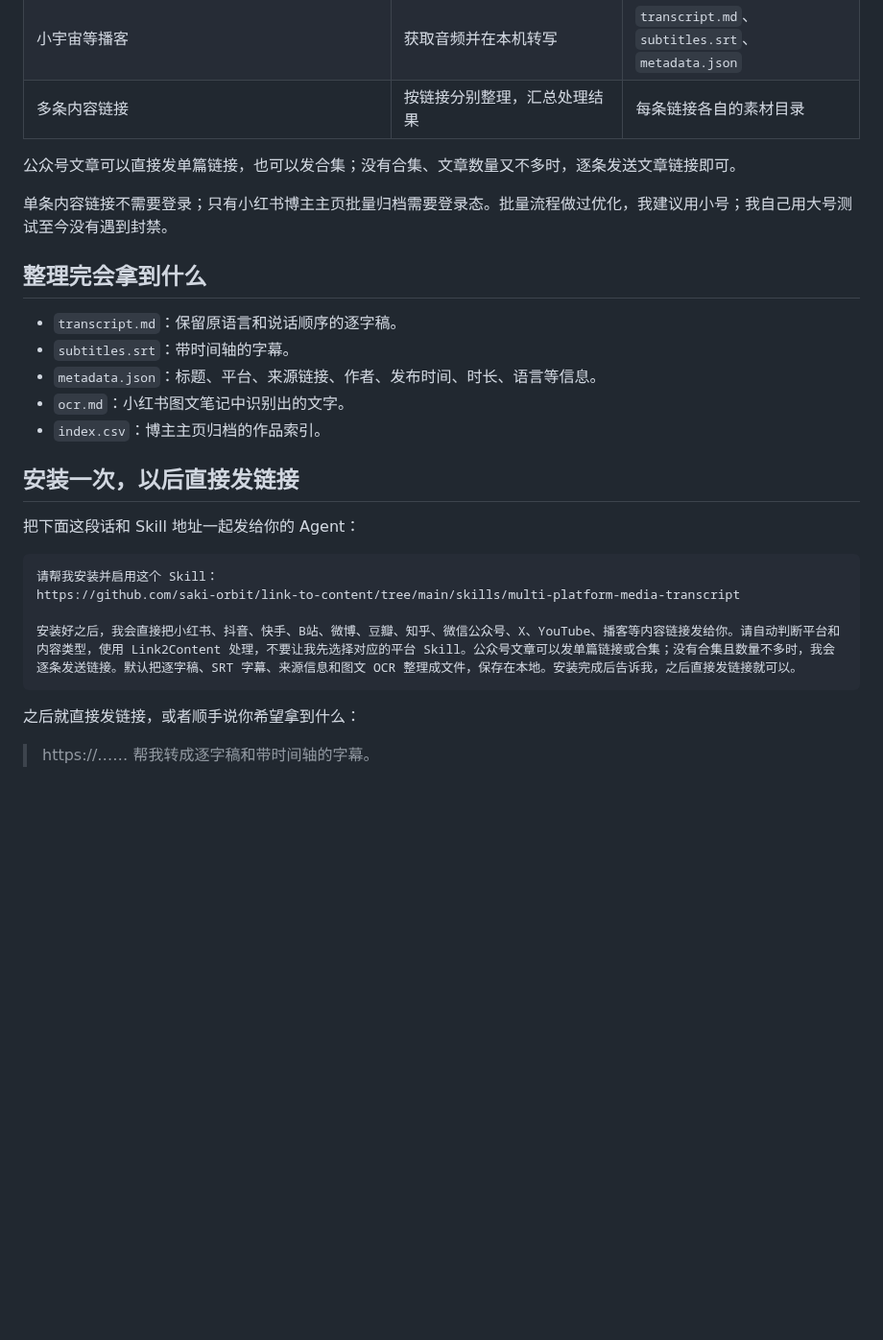
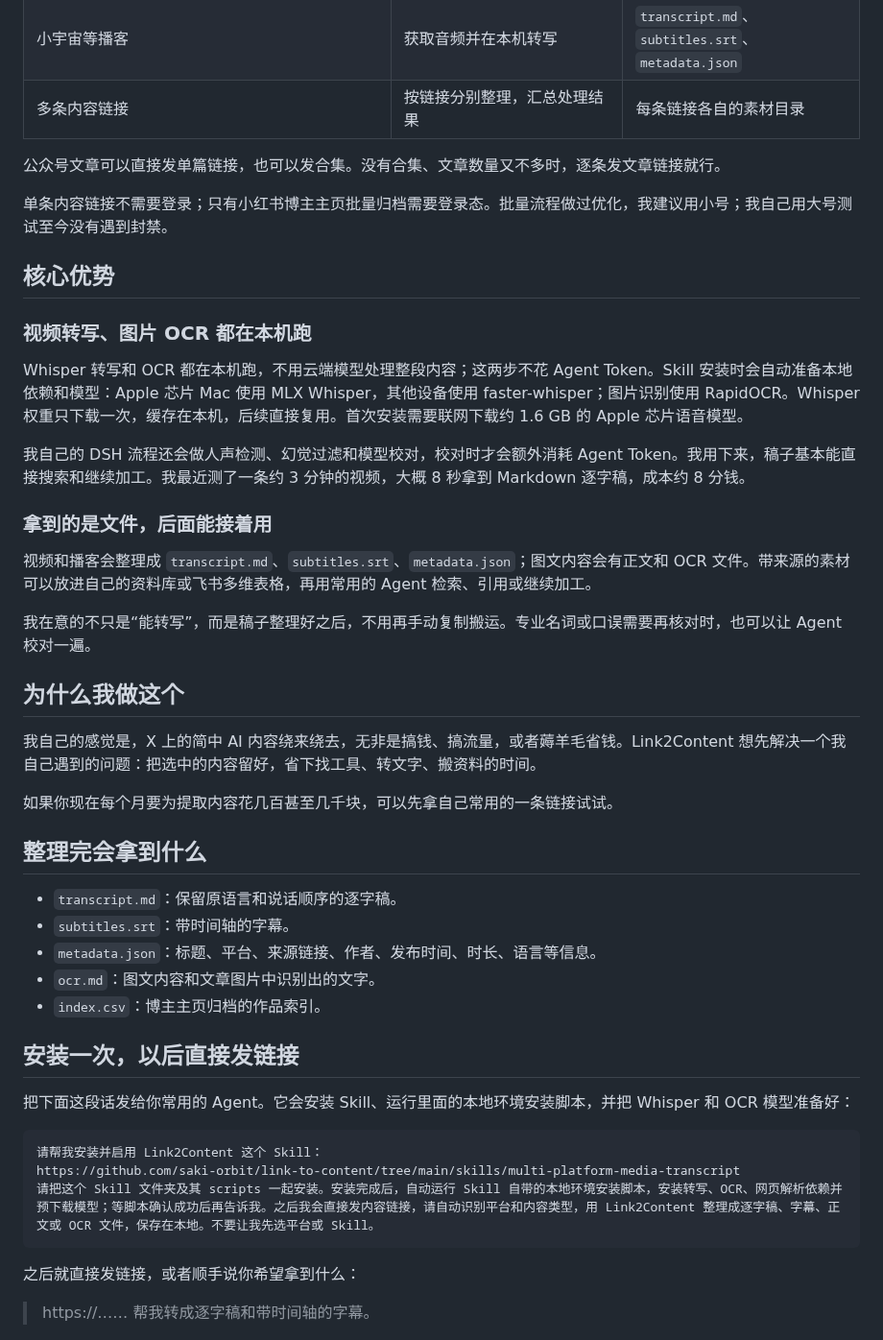
Before and after one commit to saki-orbit/link-to-content, a Markdown page: README.md, the part around one of its changes. Shown at 96% size. Rendered like a GitHub page; blank space fills up the shorter version.

````diff
--- a/README.md
+++ b/README.md
@@ -43,27 +37,46 @@ flowchart LR
 | 小宇宙等播客 | 获取音频并在本机转写 | `transcript.md`、`subtitles.srt`、`metadata.json` |
 | 多条内容链接 | 按链接分别整理，汇总处理结果 | 每条链接各自的素材目录 |
 
-公众号文章可以直接发单篇链接，也可以发合集；没有合集、文章数量又不多时，逐条发送文章链接即可。
+公众号文章可以直接发单篇链接，也可以发合集。没有合集、文章数量又不多时，逐条发文章链接就行。
 
 单条内容链接不需要登录；只有小红书博主主页批量归档需要登录态。批量流程做过优化，我建议用小号；我自己用大号测试至今没有遇到封禁。
+
+## 核心优势
+
+### 视频转写、图片 OCR 都在本机跑
+
+Whisper 转写和 OCR 都在本机跑，不用云端模型处理整段内容；这两步不花 Agent Token。Skill 安装时会自动准备本地依赖和模型：Apple 芯片 Mac 使用 MLX Whisper，其他设备使用 faster-whisper；图片识别使用 RapidOCR。Whisper 权重只下载一次，缓存在本机，后续直接复用。首次安装需要联网下载约 1.6 GB 的 Apple 芯片语音模型。
+
+我自己的 DSH 流程还会做人声检测、幻觉过滤和模型校对，校对时才会额外消耗 Agent Token。我用下来，稿子基本能直接搜索和继续加工。我最近测了一条约 3 分钟的视频，大概 8 秒拿到 Markdown 逐字稿，成本约 8 分钱。
+
+### 拿到的是文件，后面能接着用
+
+视频和播客会整理成 `transcript.md`、`subtitles.srt`、`metadata.json`；图文内容会有正文和 OCR 文件。带来源的素材可以放进自己的资料库或飞书多维表格，再用常用的 Agent 检索、引用或继续加工。
+
+我在意的不只是“能转写”，而是稿子整理好之后，不用再手动复制搬运。专业名词或口误需要再核对时，也可以让 Agent 校对一遍。
+
+## 为什么我做这个
+
+我自己的感觉是，X 上的简中 AI 内容绕来绕去，无非是搞钱、搞流量，或者薅羊毛省钱。Link2Content 想先解决一个我自己遇到的问题：把选中的内容留好，省下找工具、转文字、搬资料的时间。
+
+如果你现在每个月要为提取内容花几百甚至几千块，可以先拿自己常用的一条链接试试。
 
 ## 整理完会拿到什么
 
 - `transcript.md`：保留原语言和说话顺序的逐字稿。
 - `subtitles.srt`：带时间轴的字幕。
 - `metadata.json`：标题、平台、来源链接、作者、发布时间、时长、语言等信息。
-- `ocr.md`：小红书图文笔记中识别出的文字。
+- `ocr.md`：图文内容和文章图片中识别出的文字。
 - `index.csv`：博主主页归档的作品索引。
 
 ## 安装一次，以后直接发链接
 
-把下面这段话和 Skill 地址一起发给你的 Agent：
+把下面这段话发给你常用的 Agent。它会安装 Skill、运行里面的本地环境安装脚本，并把 Whisper 和 OCR 模型准备好：
 
 ```text
-请帮我安装并启用这个 Skill：
+请帮我安装并启用 Link2Content 这个 Skill：
 https://github.com/saki-orbit/link-to-content/tree/main/skills/multi-platform-media-transcript
-
-安装好之后，我会直接把小红书、抖音、快手、B站、微博、豆瓣、知乎、微信公众号、X、YouTube、播客等内容链接发给你。请自动判断平台和内容类型，使用 Link2Content 处理，不要让我先选择对应的平台 Skill。公众号文章可以发单篇链接或合集；没有合集且数量不多时，我会逐条发送链接。默认把逐字稿、SRT 字幕、来源信息和图文 OCR 整理成文件，保存在本地。安装完成后告诉我，之后直接发链接就可以。
+请把这个 Skill 文件夹及其 scripts 一起安装。安装完成后，自动运行 Skill 自带的本地环境安装脚本，安装转写、OCR、网页解析依赖并预下载模型；等脚本确认成功后再告诉我。之后我会直接发内容链接，请自动识别平台和内容类型，用 Link2Content 整理成逐字稿、字幕、正文或 OCR 文件，保存在本地。不要让我先选平台或 Skill。
 ```
 
 之后就直接发链接，或者顺手说你希望拿到什么：
````
Also changed, not shown: other parts of README.md (+41 -15 lines), skills/multi-platform-media-transcript/SKILL.md (+20 -3 lines), assets/feishu-table-demo.png (added), assets/podcast-extraction-chat.png (added), assets/wechat-group-qr.png (added), assets/xhs-electric-cooker-top3-demo.png (added), 4 other files.
